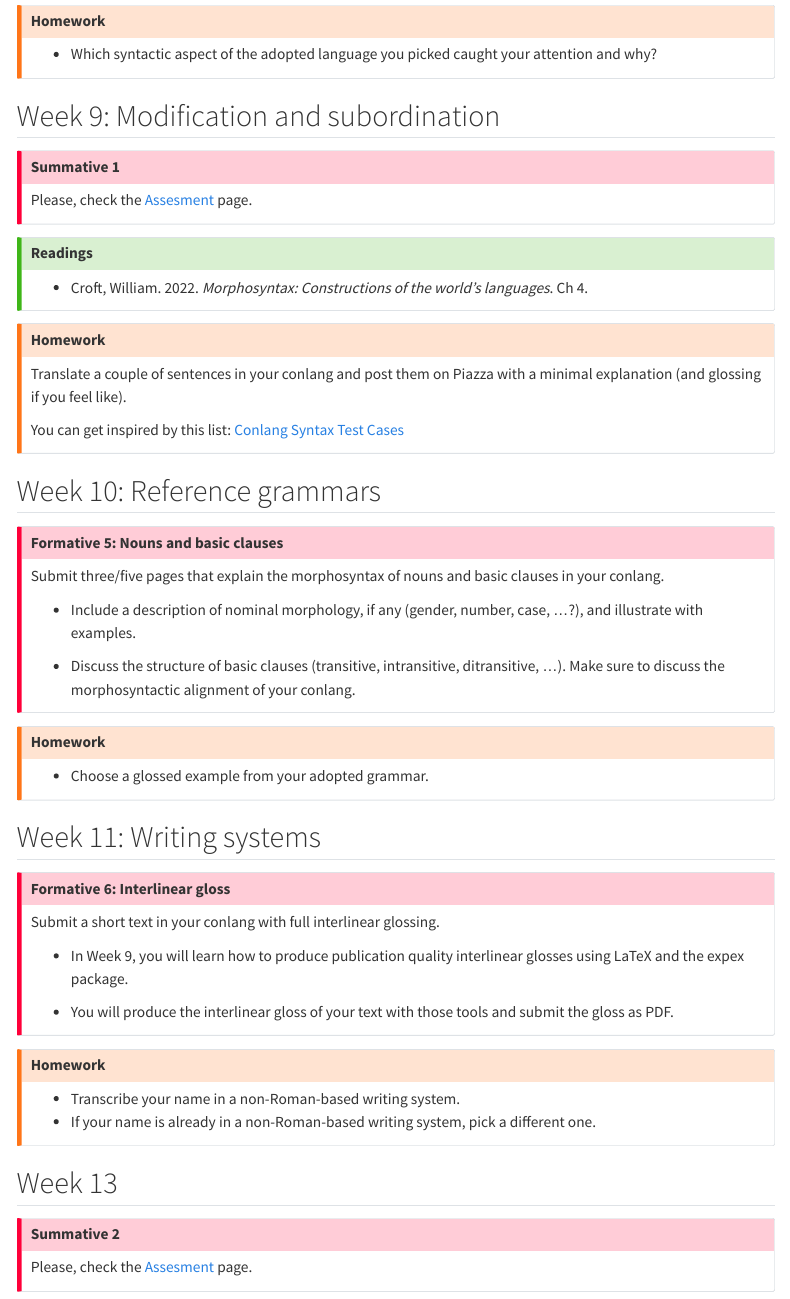
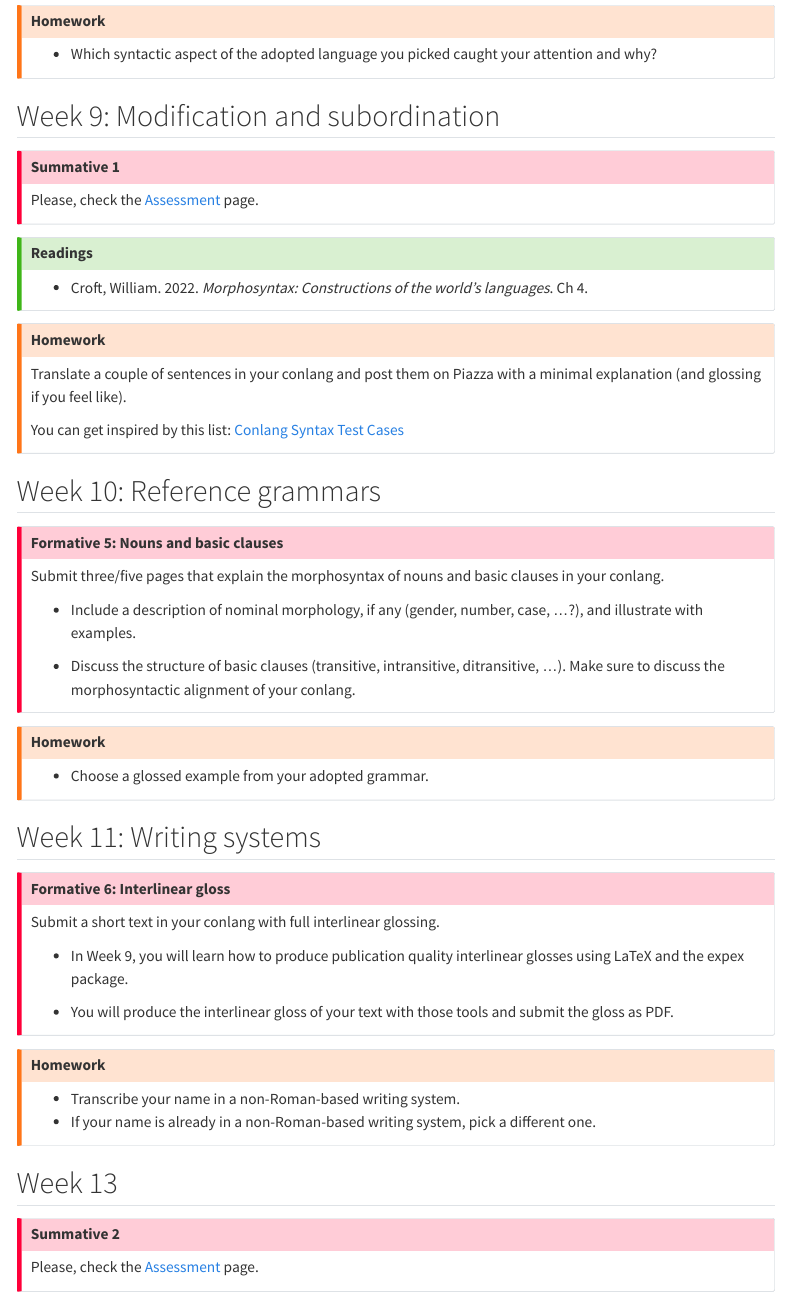
Before and after one commit to stefanocoretta/grs-conlang, a Quarto document (syllabus.qmd): the page in a window 1100 px wide, from 3330 px down. Rendered offline with R 4.5, knitr and Pandoc in place of Quarto, with nearby package versions; menus at the side of the page are left out.

Commit message:
♻️ - update syllabus

```diff
--- a/syllabus.qmd
+++ b/syllabus.qmd
@@ -173,6 +173,6 @@ Submit one/two pages that explain the morphosyntax of your conlang's verbal syst
 ::: {.callout-important collapse="false" icon="false"}
 ## Summative 1
 
-Please, check the [Assesment](assessment.html) page.
+Please, check the [Assessment](assessment.html) page.
 :::
 
@@ -232,5 +232,5 @@ Submit a short text in your conlang with full interlinear glossing.
 ::: {.callout-important collapse="true" icon="false"}
 ## Summative 2
 
-Please, check the [Assesment](assessment.html) page.
+Please, check the [Assessment](assessment.html) page.
 :::
```
Also changed, not shown: docs/search.json, syllabus.qmd (8 more changed lines), 1 other file.
